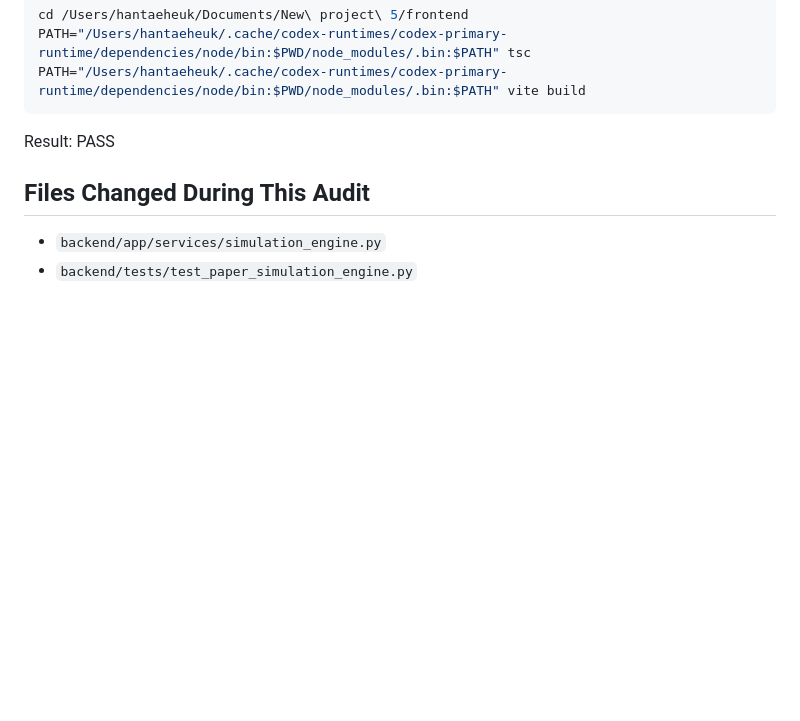
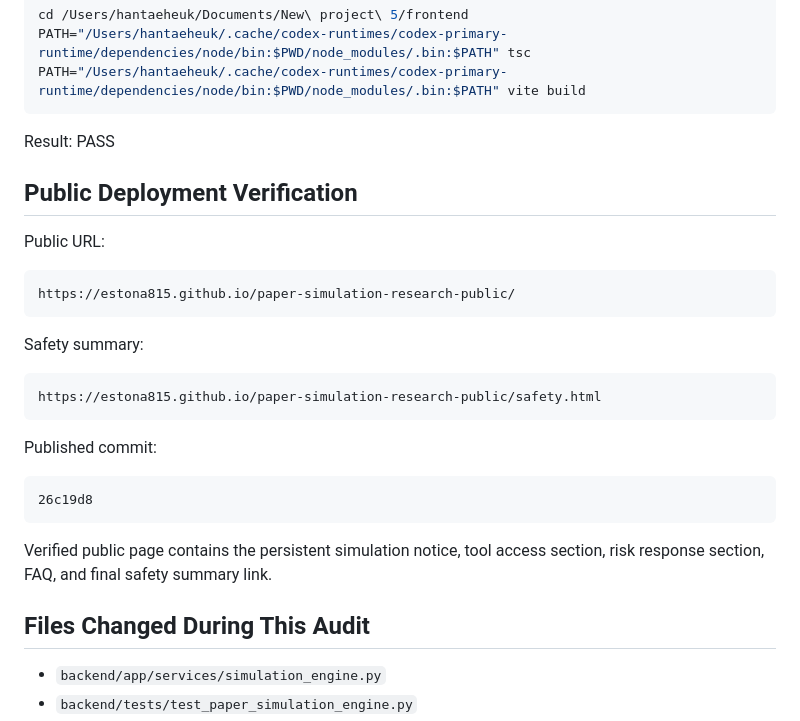
Before and after one commit to estona815/paper-simulation-research-public, a Markdown page: final_safety_audit_report.md, the part around the change. Rendered like a GitHub page; blank space fills up the shorter version.

Commit message:
Add public deployment verification to safety report

````diff
--- a/final_safety_audit_report.md
+++ b/final_safety_audit_report.md
@@ -71,6 +71,28 @@ PATH="/Users/hantaeheuk/.cache/codex-runtimes/codex-primary-runtime/dependencies
 
 Result: PASS
 
+## Public Deployment Verification
+
+Public URL:
+
+```text
+https://estona815.github.io/paper-simulation-research-public/
+```
+
+Safety summary:
+
+```text
+https://estona815.github.io/paper-simulation-research-public/safety.html
+```
+
+Published commit:
+
+```text
+26c19d8
+```
+
+Verified public page contains the persistent simulation notice, tool access section, risk response section, FAQ, and final safety summary link.
+
 ## Files Changed During This Audit
 
 - `backend/app/services/simulation_engine.py`
````
